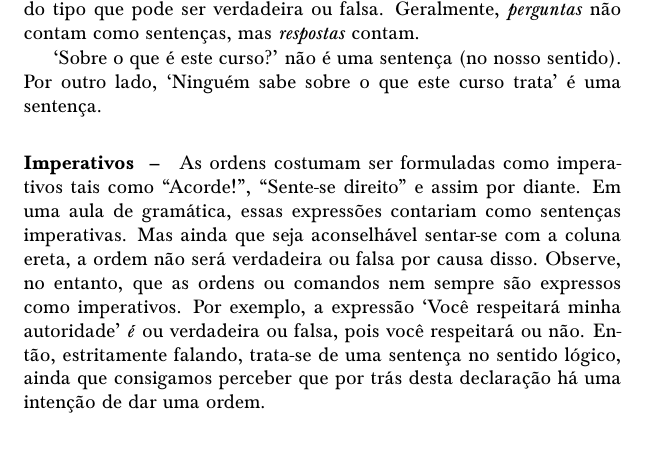
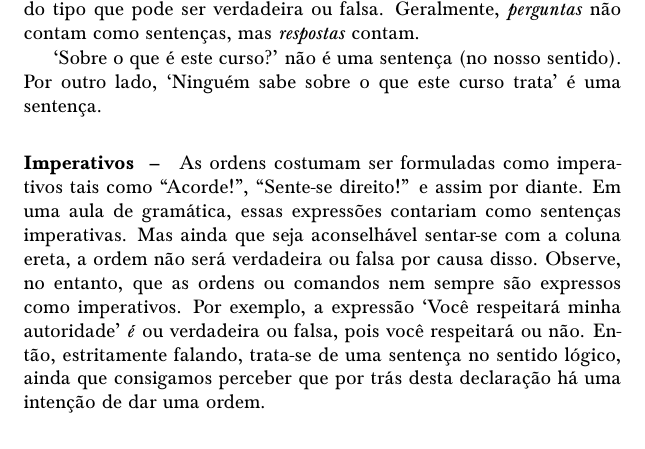
Before and after one commit to Grupo-de-Estudos-em-Logica-da-UFRN/Para-Todxs-Natal, a LaTeX book (paratodxsnatal-print.tex, which reads forallx-yyc-what.tex): part of page 18 of 400, cut so that both start at the same text. Compiled offline with pdfLaTeX; a LaTeX package or settings file that is missing is left out.

Commit message:
Sente-se direito --> Sente-se direito!

```diff
--- a/forallx-yyc-what.tex
+++ b/forallx-yyc-what.tex
@@ -166,7 +166,7 @@ Geralmente, \emph{perguntas} não contam como sentenças, mas \emph{respostas} c
 `Sobre o que é este curso?' não é uma sentença (no nosso sentido).
 Por outro lado, `Ninguém sabe sobre o que este curso trata' é uma sentença.
 
-\paragraph{Imperativos \ --}As ordens costumam ser formuladas como imperativos tais como ``Acorde!'', ``Sente-se direito'' e assim por diante.
+\paragraph{Imperativos \ --}As ordens costumam ser formuladas como imperativos tais como ``Acorde!'', ``Sente-se direito!'' e assim por diante.
 Em uma aula de gramática, essas expressões contariam como sentenças imperativas.
 Mas ainda que seja aconselhável sentar-se com a coluna ereta, a ordem não será verdadeira ou falsa por causa disso.
 Observe, no entanto, que as ordens ou comandos nem sempre são expressos como imperativos.
```
